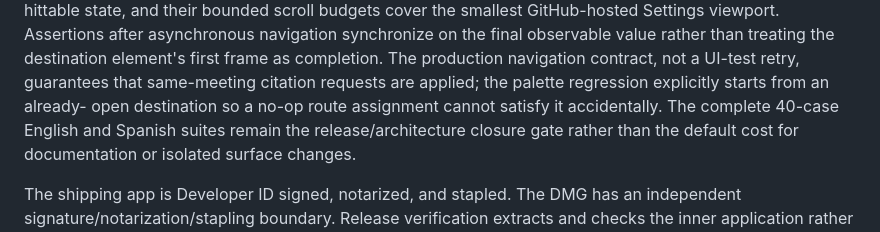
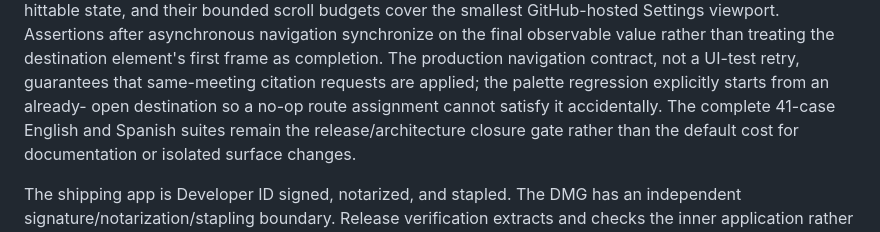
Before and after one commit to johnny4young/portavoz, a Markdown page: docs/ARCHITECTURE.md, the part around the change. Drawn GitHub-style.

```diff
--- a/docs/ARCHITECTURE.md
+++ b/docs/ARCHITECTURE.md
@@ -833,7 +833,7 @@ treating the destination element's first frame as completion. The production
 navigation contract, not a UI-test retry, guarantees that same-meeting citation
 requests are applied; the palette regression explicitly starts from an already-
 open destination so a no-op route assignment cannot satisfy it accidentally.
-The complete 40-case English and Spanish suites remain the
+The complete 41-case English and Spanish suites remain the
 release/architecture closure gate rather than the default cost for
 documentation or isolated surface changes.
 
```
Also changed, not shown: docs/specs/06-app-macos.md (+1 -1 lines).
